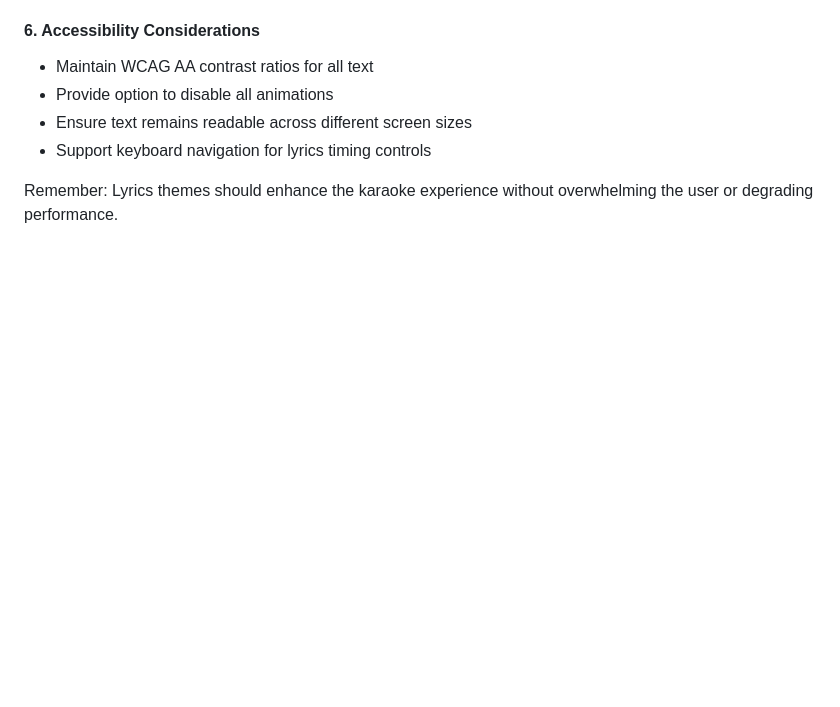
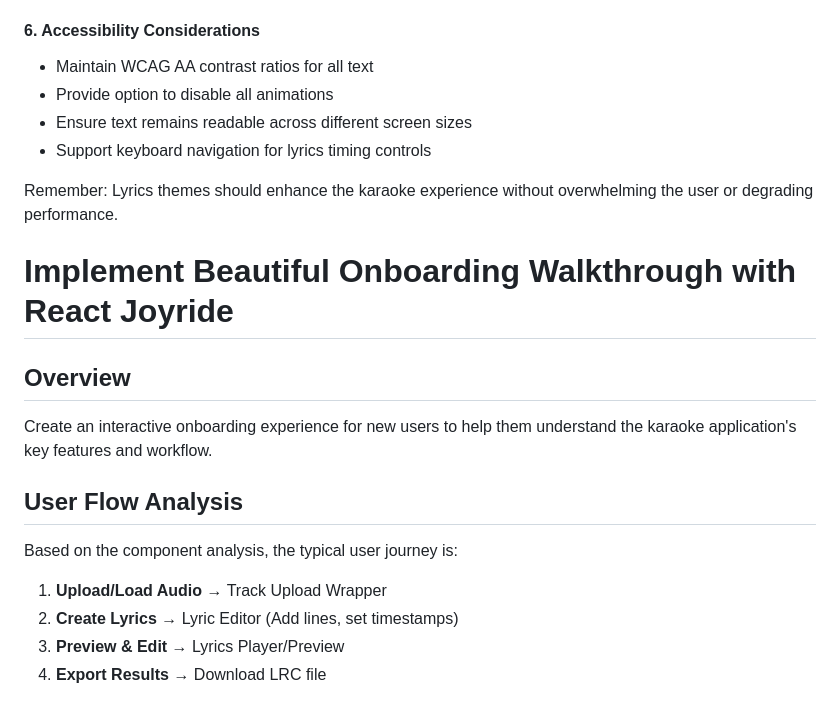
Before and after one commit to titoo-dev/chantastik, a Markdown page: .github/copilot-instructions.md, the part around one of its changes. Rendered like a GitHub page; blank space fills up the shorter version.

Commit message:
feat: implement onboarding walkthrough using React Joyride for enhanced user guidance

```diff
--- a/.github/copilot-instructions.md
+++ b/.github/copilot-instructions.md
@@ -162,3 +162,19 @@ When generating lyrics themes for karaoke applications, follow these guidelines
 - Support keyboard navigation for lyrics timing controls
 
 Remember: Lyrics themes should enhance the karaoke experience without overwhelming the user or degrading performance.
+
+# Implement Beautiful Onboarding Walkthrough with React Joyride
+
+## Overview
+
+Create an interactive onboarding experience for new users to help them understand the karaoke application's key features and workflow.
+
+## User Flow Analysis
+
+Based on the component analysis, the typical user journey is:
+
+1. **Upload/Load Audio** → Track Upload Wrapper
+2. **Create Lyrics** → Lyric Editor (Add lines, set timestamps)
+3. **Preview & Edit** → Lyrics Player/Preview
+4. **Export Results** → Download LRC file
+
```
Also changed, not shown: other parts of .github/copilot-instructions.md (+82 -0 lines).
